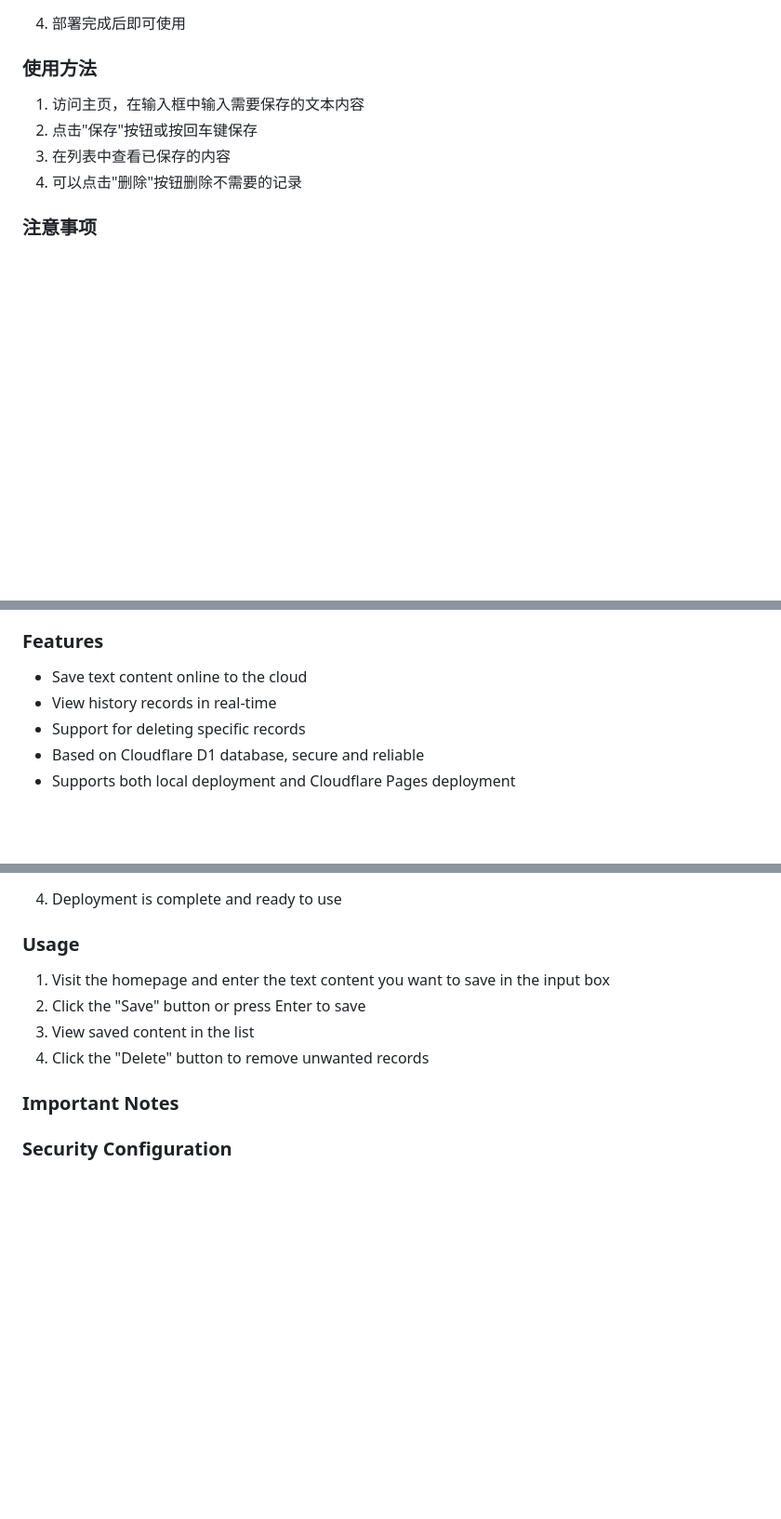
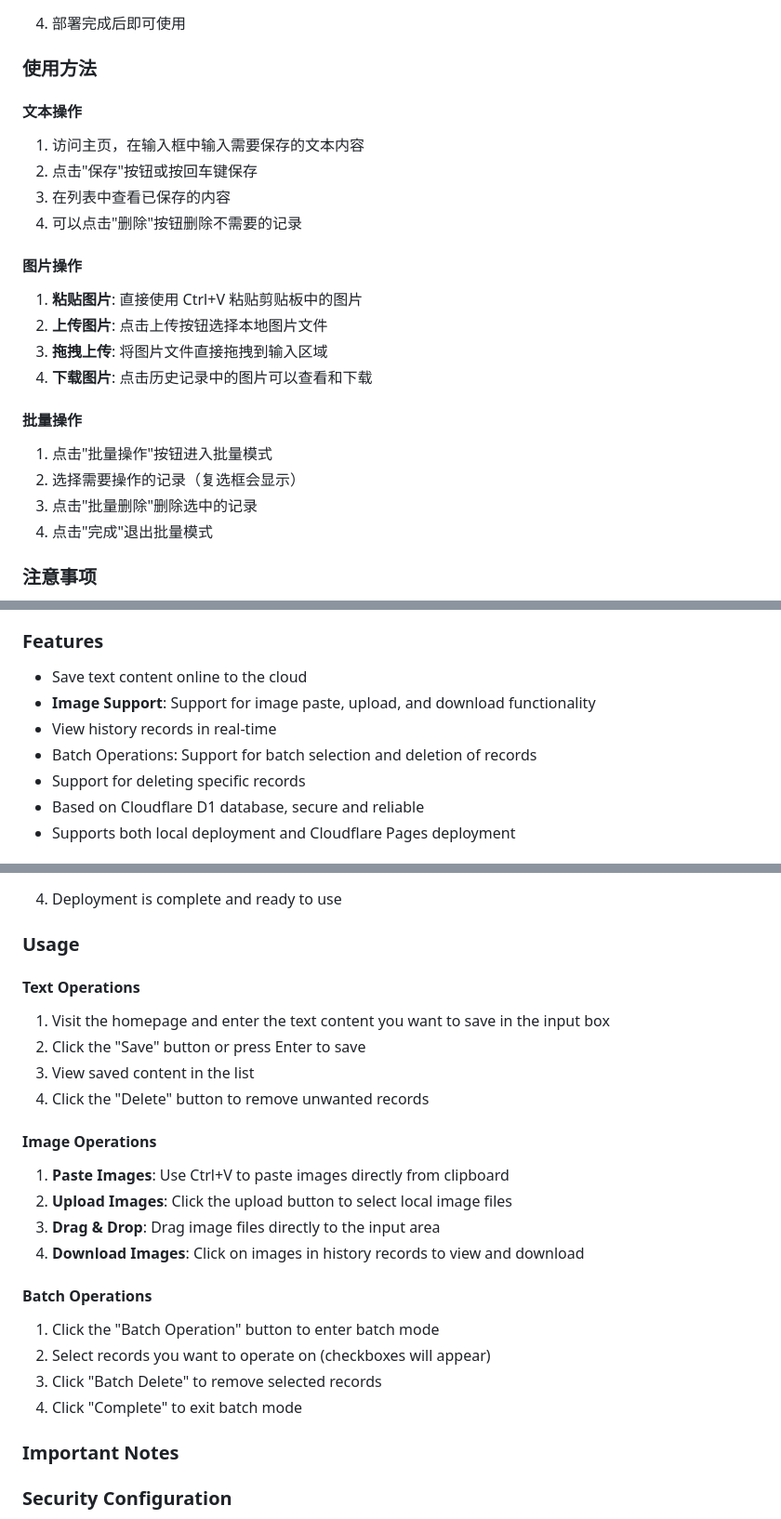
Before and after one commit to lukechern/CloudClipboard, a Markdown page: README.md, 3 parts joined by grey strips. Shown at 93% size. GitHub-like rendering; blank space fills up the shorter version.

Commit message:
feat功能(图片和批量操作): 升级到版本3.0
- 添加图片支持功能，包括粘贴、上传和下载
- 新增批量操作功能，支持批量选择和删除记录
- 更新README文档，添加新的使用方法说明
- 版本号从2.5升级到3.0

```diff
--- a/README.md
+++ b/README.md
@@ -65,10 +67,23 @@
 
 ### 使用方法
 
+#### 文本操作
 1. 访问主页，在输入框中输入需要保存的文本内容
 2. 点击"保存"按钮或按回车键保存
 3. 在列表中查看已保存的内容
 4. 可以点击"删除"按钮删除不需要的记录
+
+#### 图片操作
+1. **粘贴图片**: 直接使用 Ctrl+V 粘贴剪贴板中的图片
+2. **上传图片**: 点击上传按钮选择本地图片文件
+3. **拖拽上传**: 将图片文件直接拖拽到输入区域
+4. **下载图片**: 点击历史记录中的图片可以查看和下载
+
+#### 批量操作
+1. 点击"批量操作"按钮进入批量模式
+2. 选择需要操作的记录（复选框会显示）
+3. 点击"批量删除"删除选中的记录
+4. 点击"完成"退出批量模式
 
 ### 注意事项
 
@@ -134,7 +150,9 @@ An online clipboard tool based on Cloudflare D1 database for storing and managin
 ### Features
 
 - Save text content online to the cloud
+- **Image Support**: Support for image paste, upload, and download functionality
 - View history records in real-time
+- Batch Operations: Support for batch selection and deletion of records
 - Support for deleting specific records
 - Based on Cloudflare D1 database, secure and reliable
 - Supports both local deployment and Cloudflare Pages deployment
@@ -175,10 +193,23 @@ An online clipboard tool based on Cloudflare D1 database for storing and managin
 
 ### Usage
 
+#### Text Operations
 1. Visit the homepage and enter the text content you want to save in the input box
 2. Click the "Save" button or press Enter to save
 3. View saved content in the list
 4. Click the "Delete" button to remove unwanted records
+
+#### Image Operations
+1. **Paste Images**: Use Ctrl+V to paste images directly from clipboard
+2. **Upload Images**: Click the upload button to select local image files
+3. **Drag & Drop**: Drag image files directly to the input area
+4. **Download Images**: Click on images in history records to view and download
+
+#### Batch Operations
+1. Click the "Batch Operation" button to enter batch mode
+2. Select records you want to operate on (checkboxes will appear)
+3. Click "Batch Delete" to remove selected records
+4. Click "Complete" to exit batch mode
 
 ### Important Notes
 
```
Also changed, not shown: other parts of README.md (+5 -1 lines).
